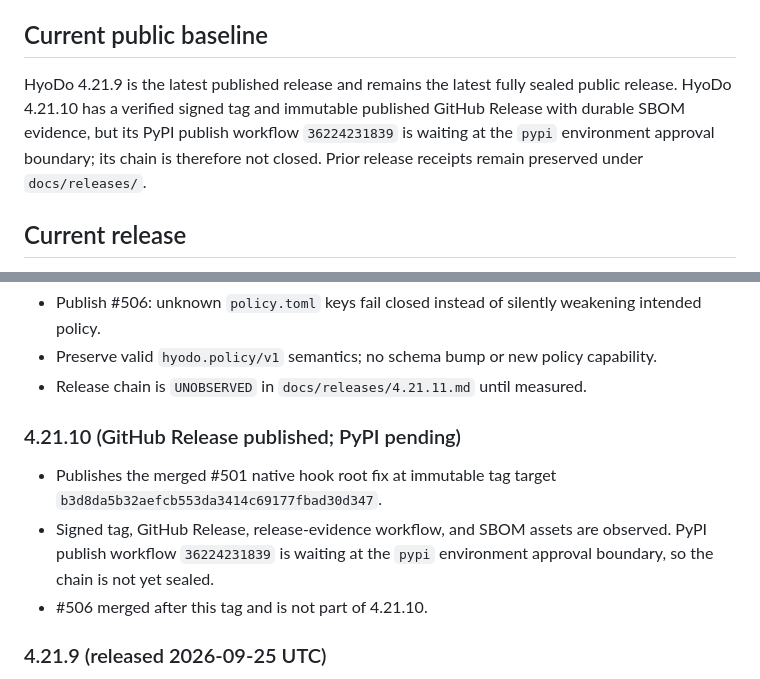
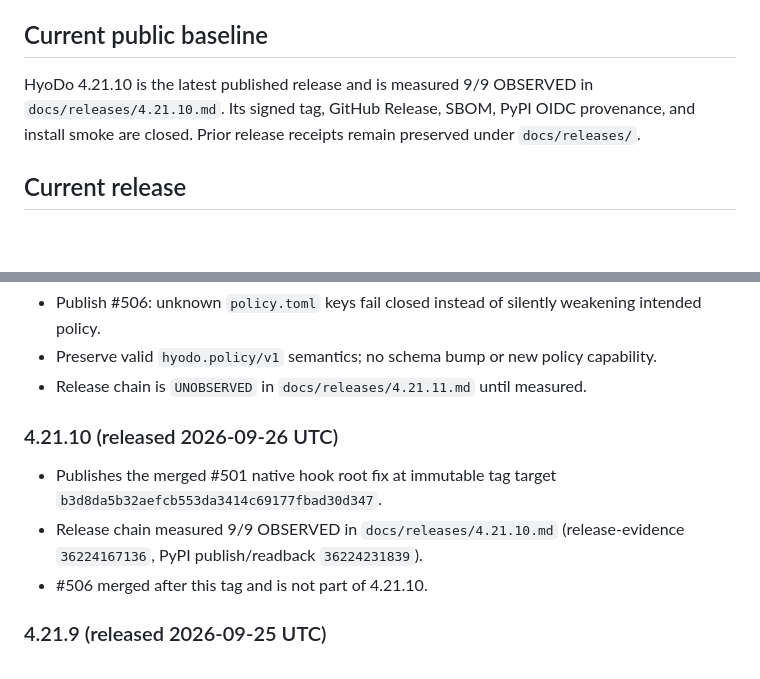
Before and after one commit to lofibrainwav/HyoDo, a Markdown page: ROADMAP.md, 2 parts joined by grey strips. GitHub-like rendering; blank space fills up the shorter version.

Commit message:
docs(release): seal v4.21.10 roadmap state

```diff
--- a/ROADMAP.md
+++ b/ROADMAP.md
@@ -5,12 +5,10 @@ when implementation, tests, documentation, and release evidence agree.
 
 ## Current public baseline
 
-HyoDo 4.21.9 is the latest published release and remains the latest fully
-sealed public release. HyoDo 4.21.10 has
-a verified signed tag and immutable published GitHub Release with durable SBOM
-evidence, but its PyPI publish workflow `36224231839` is waiting at the
-`pypi` environment approval boundary; its chain is therefore not closed.
-Prior release receipts remain preserved under `docs/releases/`.
+HyoDo 4.21.10 is the latest published release and is measured 9/9 OBSERVED
+in `docs/releases/4.21.10.md`. Its signed tag, GitHub Release, SBOM, PyPI
+OIDC provenance, and install smoke are closed. Prior release receipts remain
+preserved under `docs/releases/`.
 
 ## Current release
 
@@ -58,13 +56,12 @@ evidence is not converted into a pass.
   capability.
 - Release chain is `UNOBSERVED` in `docs/releases/4.21.11.md` until measured.
 
-### 4.21.10 (GitHub Release published; PyPI pending)
+### 4.21.10 (released 2026-09-26 UTC)
 
 - Publishes the merged #501 native hook root fix at immutable tag target
   `b3d8da5b32aefcb553da3414c69177fbad30d347`.
-- Signed tag, GitHub Release, release-evidence workflow, and SBOM assets are
-  observed. PyPI publish workflow `36224231839` is waiting at the `pypi`
-  environment approval boundary, so the chain is not yet sealed.
+- Release chain measured 9/9 OBSERVED in `docs/releases/4.21.10.md`
+  (release-evidence `36224167136`, PyPI publish/readback `36224231839`).
 - #506 merged after this tag and is not part of 4.21.10.
 
 ### 4.21.9 (released 2026-09-25 UTC)
```
